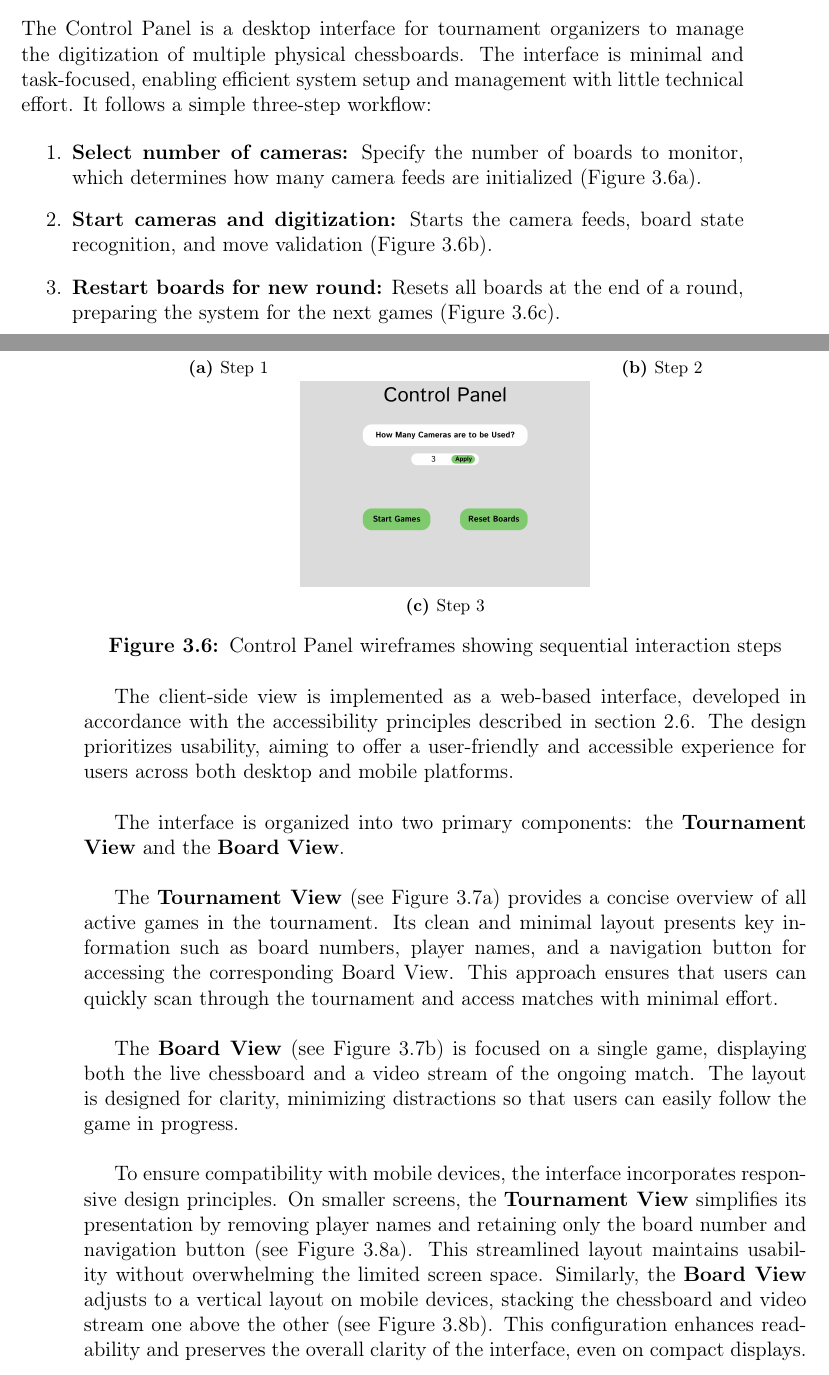
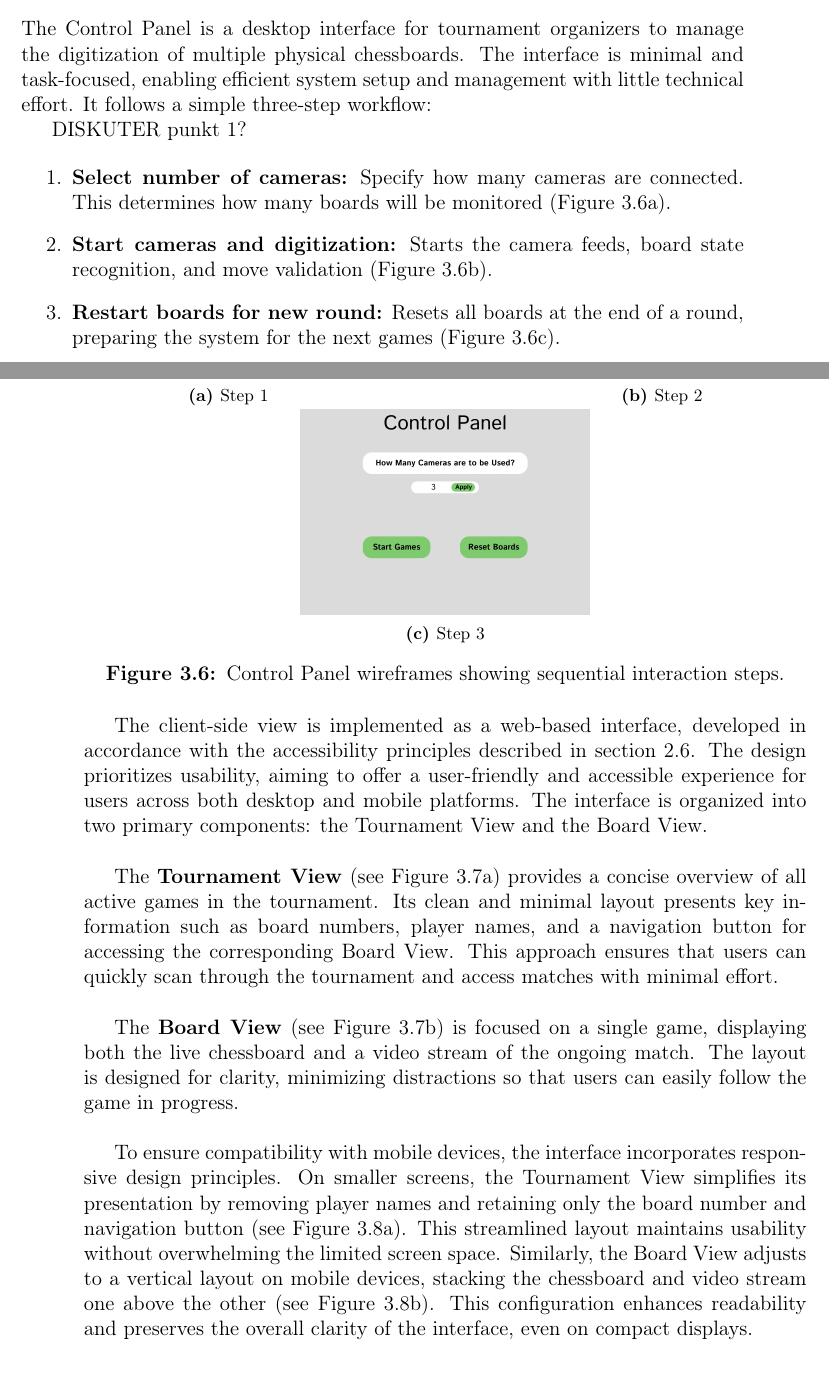
Before and after one commit to bachelor-gruppe-04/documentation, a LaTeX thesis (main.tex, which reads chapters/05-method.tex): two parts of pages 43 and 44 of 92, joined at a grey line, cut so that both start at the same text. Compiled offline with pdfLaTeX; TikZ figures are drawn from their code, not taken from saved files.

Commit message:
Typo fixes

```diff
--- a/chapters/05-method.tex
+++ b/chapters/05-method.tex
@@ -223,8 +223,10 @@ Once the updated board configuration is determined, it is compared to the set of
 
 The Control Panel is a desktop interface for tournament organizers to manage the digitization of multiple physical chessboards. The interface is minimal and task-focused, enabling efficient system setup and management with little technical effort. It follows a simple three-step workflow:
 
+DISKUTER punkt 1?
+
 \begin{enumerate}
-\item \textbf{Select number of cameras:} Specify the number of boards to monitor, which determines how many camera feeds are initialized (Figure \ref{fig:control-panel-1}).
+\item \textbf{Select number of cameras:} Specify how many cameras are connected. This determines how many boards will be monitored  (Figure \ref{fig:control-panel-1}).
 \item \textbf{Start cameras and digitization:} Starts the camera feeds, board state recognition, and move validation (Figure \ref{fig:control-panel-2}).
 \item \textbf{Restart boards for new round:} Resets all boards at the end of a round, preparing the system for the next games (Figure \ref{fig:control-panel-3}).
 \end{enumerate}
@@ -254,21 +256,19 @@ The Control Panel is a desktop interface for tournament organizers to manage the
         \label{fig:control-panel-3}
     \end{subfigure}
 
-    \caption[Control panel wireframes]{Control Panel wireframes showing sequential interaction steps}
+    \caption[Control panel wireframes]{Control Panel wireframes showing sequential interaction steps.}
     \label{fig:control-panel-group}
 \end{figure}
 
 
-The client-side view is implemented as a web-based interface, developed in accordance with the accessibility principles described in section \ref{sec:design}. The design prioritizes usability, aiming to offer a user-friendly and accessible experience for users across both desktop and mobile platforms. \\
-
-The interface is organized into two primary components: the \textbf{Tournament View} and the \textbf{Board View}. \\
+The client-side view is implemented as a web-based interface, developed in accordance with the accessibility principles described in section \ref{sec:design}. The design prioritizes usability, aiming to offer a user-friendly and accessible experience for users across both desktop and mobile platforms. The interface is organized into two primary components: the Tournament View and the Board View. \\
 
 The \textbf{Tournament View} (see Figure \ref{fig:desktop-tournament-view}) provides a concise overview of all active games in the tournament. Its clean and minimal layout presents key information such as board numbers, player names, and a navigation button for accessing the corresponding Board View. This approach ensures that users can quickly scan through the tournament and access matches with minimal effort. \\
 
 The \textbf{Board View} (see Figure \ref{fig:desktop-board-view}) is focused on a single game, displaying both the live chessboard and a video stream of the ongoing match. The layout is designed for clarity, minimizing distractions so that users can easily follow the game in progress. \\
 
-To ensure compatibility with mobile devices, the interface incorporates responsive design principles. On smaller screens, the \textbf{Tournament View} simplifies its presentation by removing player names and retaining only the board number and navigation button (see Figure \ref{fig:phone-tournament-view}). This streamlined layout maintains usability without overwhelming the limited screen space.
-Similarly, the \textbf{Board View} adjusts to a vertical layout on mobile devices, stacking the chessboard and video stream one above the other (see Figure \ref{fig:phone-board-view}). This configuration enhances readability and preserves the overall clarity of the interface, even on compact displays.
+To ensure compatibility with mobile devices, the interface incorporates responsive design principles. On smaller screens, the Tournament View simplifies its presentation by removing player names and retaining only the board number and navigation button (see Figure \ref{fig:phone-tournament-view}). This streamlined layout maintains usability without overwhelming the limited screen space.
+Similarly, the Board View adjusts to a vertical layout on mobile devices, stacking the chessboard and video stream one above the other (see Figure \ref{fig:phone-board-view}). This configuration enhances readability and preserves the overall clarity of the interface, even on compact displays.
 
 
 \begin{figure}[h!]
```
Also changed, not shown: chapters/05-method.tex (2 more changed lines).
